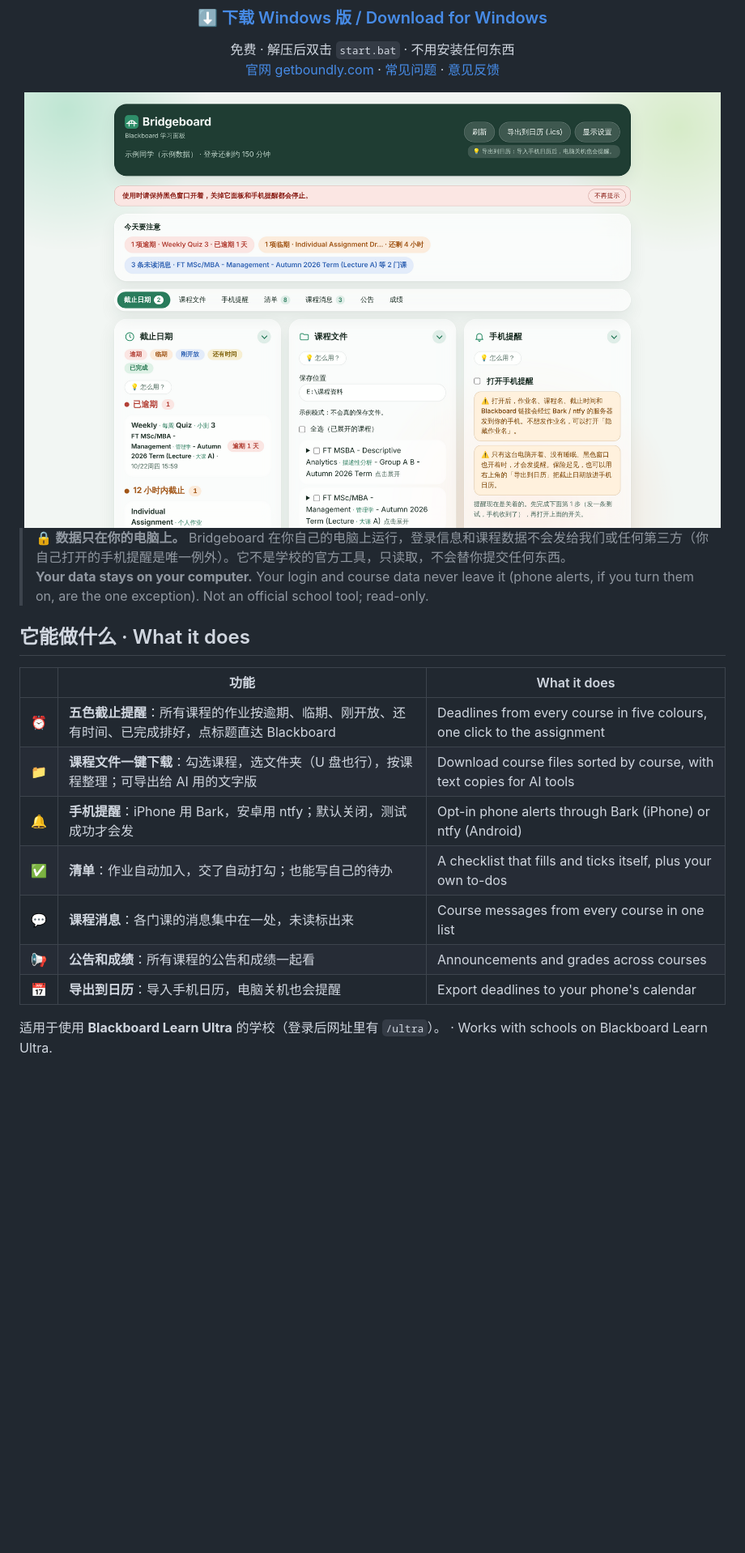
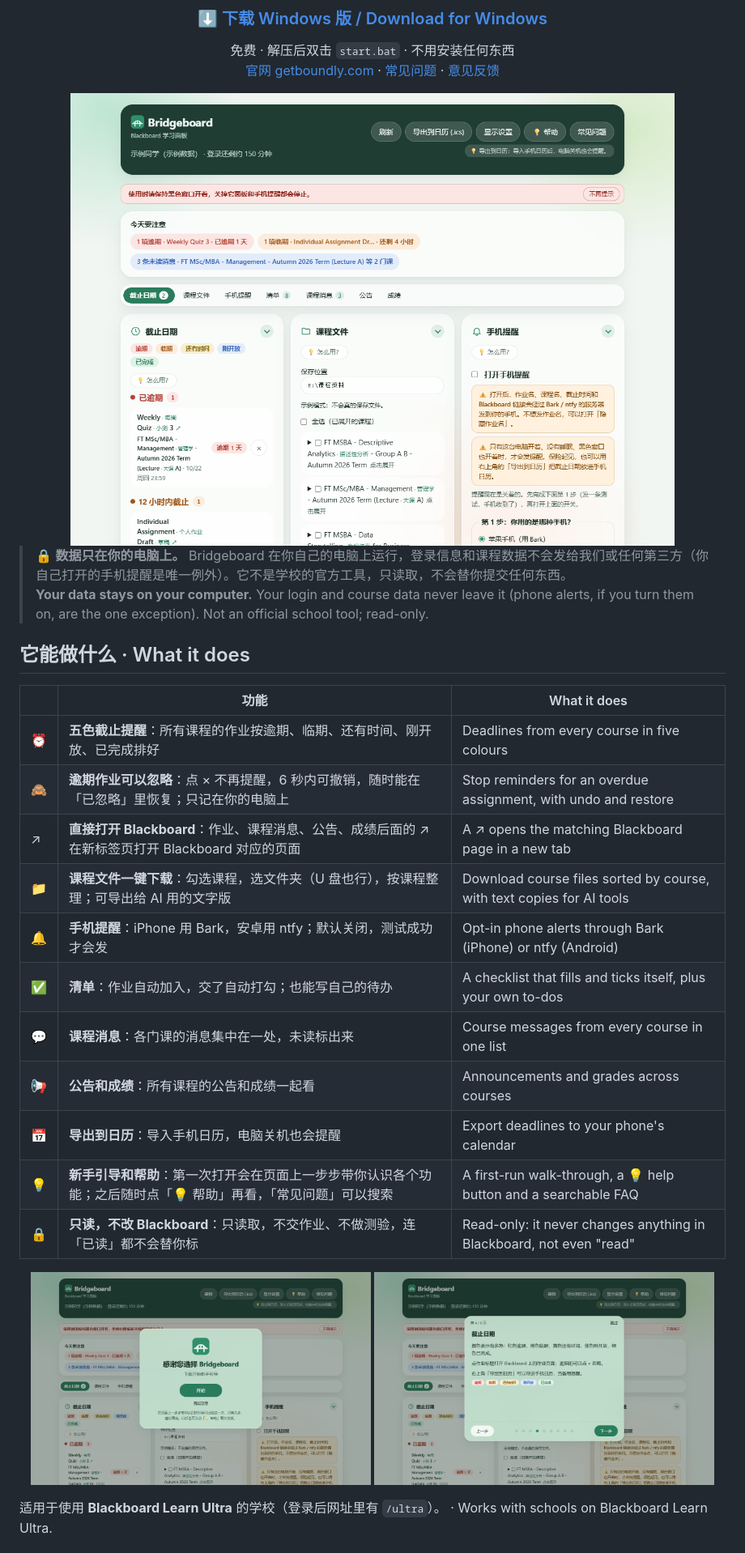
Before and after one commit to HeathTeng/Bridgeboard, a Markdown page: README.md, the part around one of its changes. Shown at 81% size. Drawn GitHub-style; pictures changed too: docs/screenshot-guide.png (added), docs/screenshot-help.png (added), docs/screenshot.png; blank space fills up the shorter version.

```diff
--- a/README.md
+++ b/README.md
@@ -27,13 +27,22 @@ Every Blackboard deadline on one page
 
 | | 功能 | What it does |
 | --- | --- | --- |
-| ⏰ | **五色截止提醒**：所有课程的作业按逾期、临期、刚开放、还有时间、已完成排好，点标题直达 Blackboard | Deadlines from every course in five colours, one click to the assignment |
+| ⏰ | **五色截止提醒**：所有课程的作业按逾期、临期、还有时间、刚开放、已完成排好 | Deadlines from every course in five colours |
+| 🙈 | **逾期作业可以忽略**：点 × 不再提醒，6 秒内可撤销，随时能在「已忽略」里恢复；只记在你的电脑上 | Stop reminders for an overdue assignment, with undo and restore |
+| ↗ | **直接打开 Blackboard**：作业、课程消息、公告、成绩后面的 ↗ 在新标签页打开 Blackboard 对应的页面 | A ↗ opens the matching Blackboard page in a new tab |
 | 📁 | **课程文件一键下载**：勾选课程，选文件夹（U 盘也行），按课程整理；可导出给 AI 用的文字版 | Download course files sorted by course, with text copies for AI tools |
 | 🔔 | **手机提醒**：iPhone 用 Bark，安卓用 ntfy；默认关闭，测试成功才会发 | Opt-in phone alerts through Bark (iPhone) or ntfy (Android) |
 | ✅ | **清单**：作业自动加入，交了自动打勾；也能写自己的待办 | A checklist that fills and ticks itself, plus your own to-dos |
 | 💬 | **课程消息**：各门课的消息集中在一处，未读标出来 | Course messages from every course in one list |
 | 📢 | **公告和成绩**：所有课程的公告和成绩一起看 | Announcements and grades across courses |
 | 📅 | **导出到日历**：导入手机日历，电脑关机也会提醒 | Export deadlines to your phone's calendar |
+| 💡 | **新手引导和帮助**：第一次打开会在页面上一步步带你认识各个功能；之后随时点「💡 帮助」再看，「常见问题」可以搜索 | A first-run walk-through, a 💡 help button and a searchable FAQ |
+| 🔒 | **只读，不改 Blackboard**：只读取，不交作业、不做测验，连「已读」都不会替你标 | Read-only: it never changes anything in Blackboard, not even "read" |
+
+<p align="center">
+  <img src="docs/screenshot-guide.png" width="420" alt="第一次打开：欢迎框「感谢您选择 Bridgeboard」（示例数据）">
+  <img src="docs/screenshot-help.png" width="420" alt="「💡 帮助」打开的新手引导卡片（示例数据）">
+</p>
 
 适用于使用 **Blackboard Learn Ultra** 的学校（登录后网址里有 `/ultra`）。 · Works with schools on Blackboard Learn Ultra.
 
```
Also changed, not shown: other parts of README.md (+26 -7 lines), CLAUDE.md (+5 -6 lines), 1 other file.
